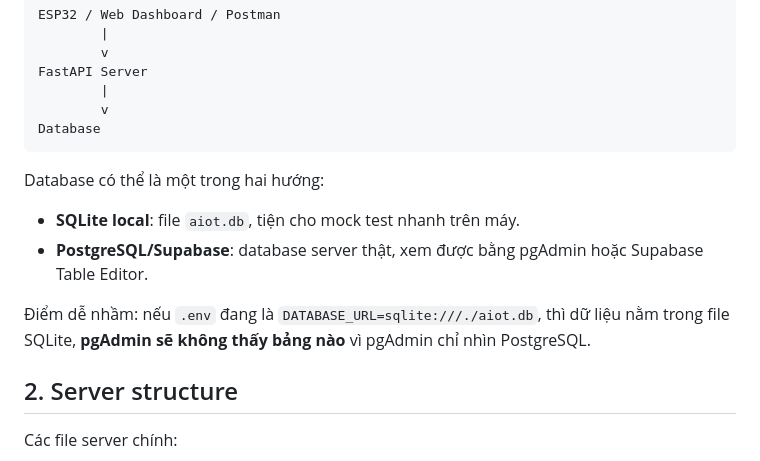
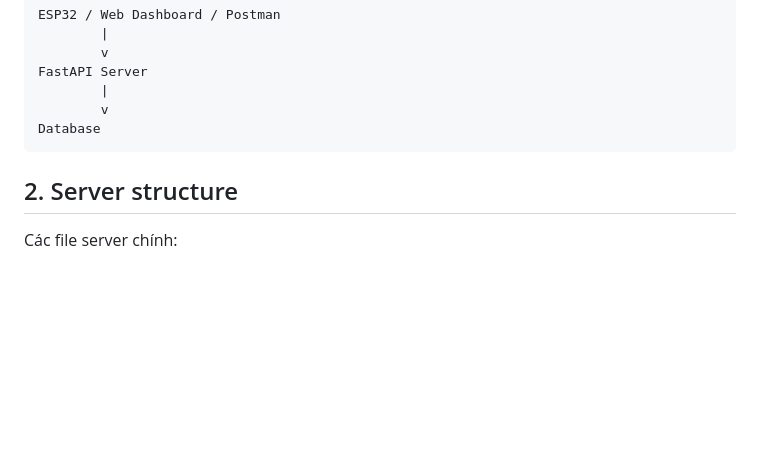
Before and after one commit to Computer-Vision-HCMUS/AIoT-Server, a Markdown page: docs/database/DATABASE.md, the part around one of its changes. GitHub-like rendering; blank space fills up the shorter version.

````diff
--- a/docs/database/DATABASE.md
+++ b/docs/database/DATABASE.md
@@ -20,13 +20,6 @@ FastAPI Server
         v
 Database
 ```
-
-Database có thể là một trong hai hướng:
-
-- **SQLite local**: file `aiot.db`, tiện cho mock test nhanh trên máy.
-- **PostgreSQL/Supabase**: database server thật, xem được bằng pgAdmin hoặc Supabase Table Editor.
-
-Điểm dễ nhầm: nếu `.env` đang là `DATABASE_URL=sqlite:///./aiot.db`, thì dữ liệu nằm trong file SQLite, **pgAdmin sẽ không thấy bảng nào** vì pgAdmin chỉ nhìn PostgreSQL.
 
 ## 2. Server structure
 
````
Also changed, not shown: other parts of docs/database/DATABASE.md (+0 -41 lines).
